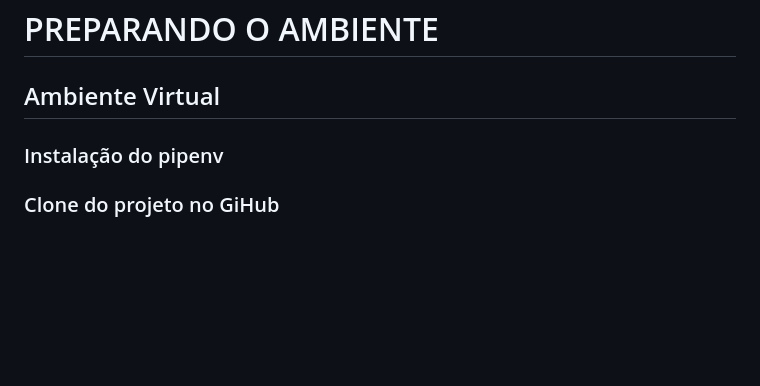
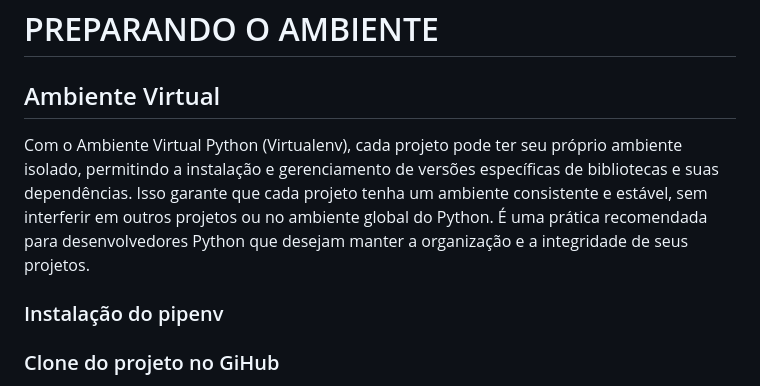
Before and after one commit to AllanUnivesp/ProjDjango, a Markdown page: README.md, the part around the change. Drawn GitHub-style; blank space fills up the shorter version.

```diff
--- a/README.md
+++ b/README.md
@@ -43,6 +43,7 @@ O Windows 11 é um sistema operacional e a versão atual do sistema Microsoft Wi
 # PREPARANDO O AMBIENTE
 
 ## Ambiente Virtual
+Com o Ambiente Virtual Python (Virtualenv), cada projeto pode ter seu próprio ambiente isolado, permitindo a instalação e gerenciamento de versões específicas de bibliotecas e suas dependências. Isso garante que cada projeto tenha um ambiente consistente e estável, sem interferir em outros projetos ou no ambiente global do Python. É uma prática recomendada para desenvolvedores Python que desejam manter a organização e a integridade de seus projetos.
 ### Instalação do pipenv
 ### Clone do projeto no GiHub
 `git clone https://github.com/ConradoAlmeida/ProjDjango.git`
```
